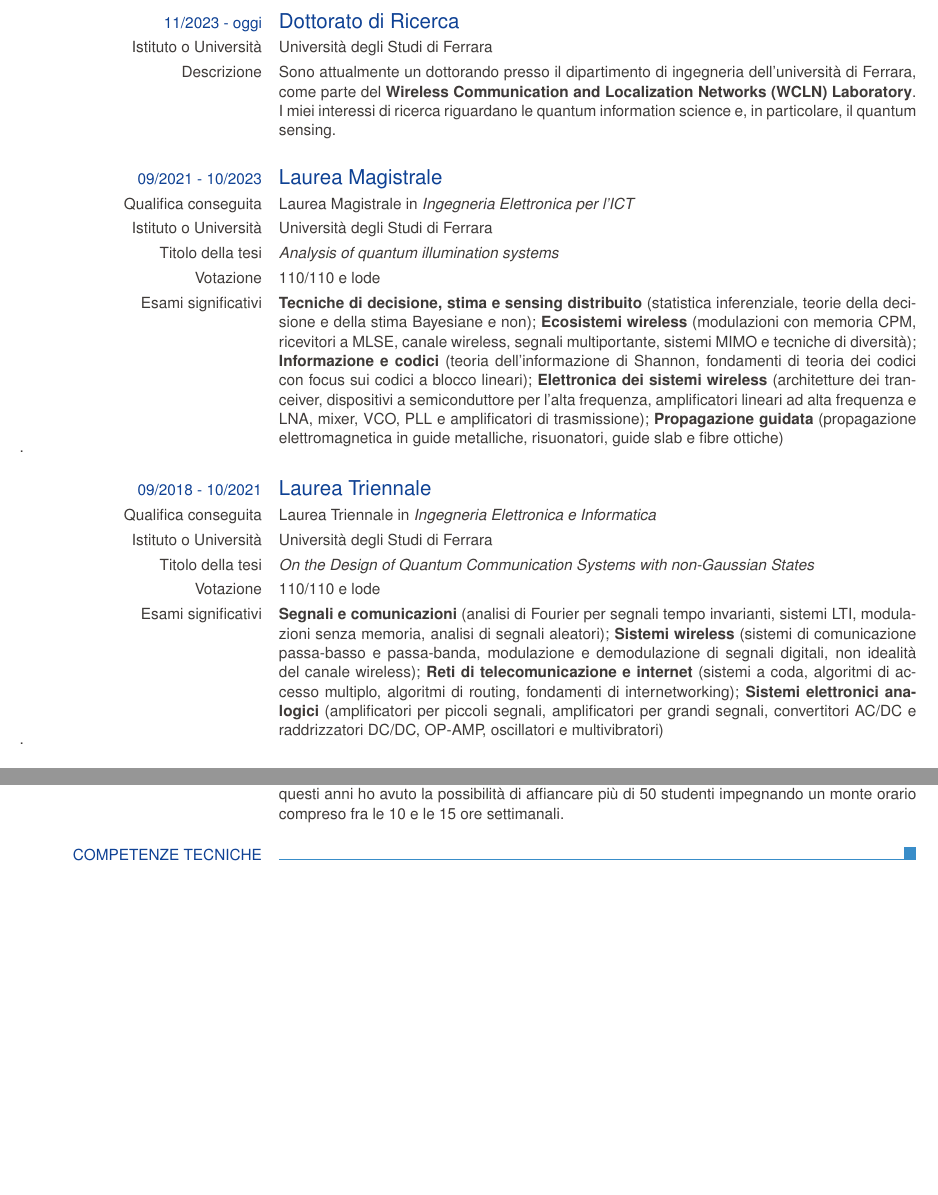
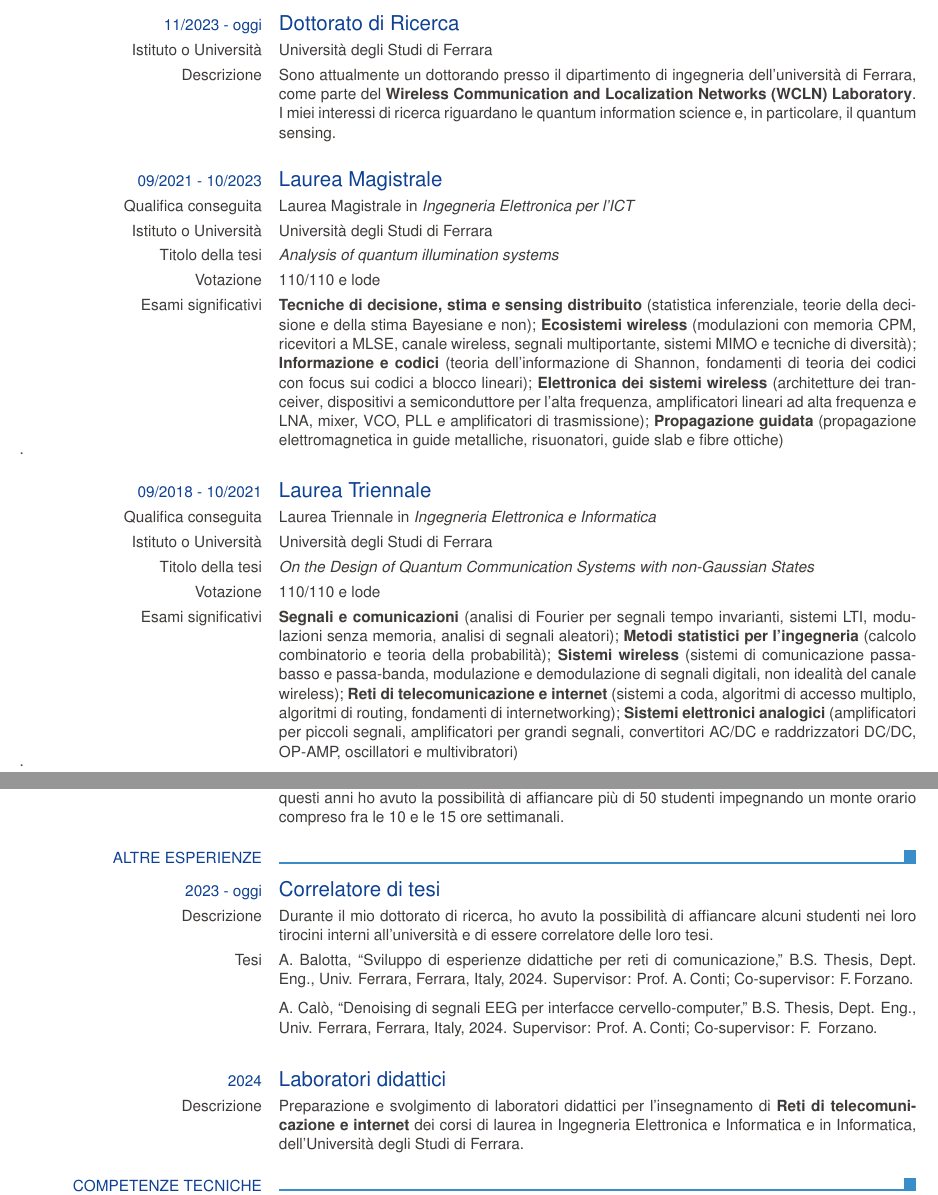
Before and after one commit to FForzano/curriculum-vitae, a LaTeX CV (CV.tex): two parts of pages 1 and 3 of 4 before the commit and two parts of pages 1 and 2 of 4 after it, joined at a grey line, cut so that both start at the same text, the shorter picture padded with empty space. Compiled offline with pdfLaTeX.

Commit message:
Refactor CV layout and improve itemization for clarity

```diff
--- a/CV.tex
+++ b/CV.tex
@@ -7,10 +7,15 @@
 
 \usepackage{helvet}
 \usepackage{xcolor}
+\usepackage{enumitem}
 
 \usepackage[main=italian, english]{babel}
 
 \newcommand{\englishText}[1]{\foreignlanguage{english}{#1}}
+
+\newlist{freeitemize}{itemize}{1}
+\setlist[freeitemize,1]{ label={}, left=0pt, itemsep=0.2cm, partopsep=0pt,
+    parsep=0pt, topsep=0pt, listparindent=0pt, labelwidth=0pt, labelsep=0pt, before=\vspace{-0.33cm}}
 
 % \definecolor{ecvrulecolor}{}{}
 % \definecolor{ecvsectioncolor}{}{}
@@ -57,16 +62,17 @@
     \ecvitem{Titolo della tesi}{\emph{\englishText{Analysis of quantum
                 illumination systems}}}
     \ecvitem{Votazione}{110/110 e lode}
-    \ecvitem{Esami significativi} {\textbf{Tecniche di decisione, stima e sensing
-            distribuito} (statistica inferenziale, teorie della decisione e della stima
-        Bayesiane e non); \textbf{Ecosistemi wireless} (modulazioni con
-        memoria CPM, ricevitori a MLSE, canale wireless, segnali
-        multiportante, sistemi MIMO e tecniche di diversità); \textbf{Informazione e codici} (teoria
-        dell'informazione di Shannon, fondamenti di teoria dei codici con focus sui
-        codici a blocco lineari); \textbf{Elettronica dei sistemi wireless}
-        (architetture dei tranceiver, dispositivi a semiconduttore per
-        l'alta frequenza, amplificatori lineari ad alta frequenza e LNA,
-        mixer, VCO, PLL e amplificatori di trasmissione);
+    \ecvitem{Esami significativi} {\textbf{Tecniche di decisione, stima e
+            sensing distribuito} (statistica inferenziale, teorie della
+        decisione e della stima Bayesiane e non); \textbf{Ecosistemi
+            wireless} (modulazioni con memoria CPM, ricevitori a MLSE, canale
+        wireless, segnali multiportante, sistemi MIMO e tecniche di
+        diversità); \textbf{Informazione e codici} (teoria dell'informazione
+        di Shannon, fondamenti di teoria dei codici con focus sui codici a
+        blocco lineari); \textbf{Elettronica dei sistemi wireless}
+        (architetture dei \englishText{tranceiver}, dispositivi a
+        semiconduttore per l'alta frequenza, amplificatori lineari ad alta
+        frequenza e LNA, mixer, VCO, PLL e amplificatori di trasmissione);
         \textbf{Propagazione guidata} (propagazione elettromagnetica in
         guide metalliche, risuonatori, guide slab e fibre ottiche)}.
 
@@ -79,15 +85,17 @@
     \ecvitem{Votazione}{110/110 e lode}
     \ecvitem{Esami significativi} {\textbf{Segnali e comunicazioni} (analisi di
         Fourier per segnali tempo invarianti, sistemi LTI, modulazioni senza
-        memoria, analisi di segnali aleatori); \textbf{Sistemi wireless}
-        (sistemi di comunicazione passa-basso e passa-banda, modulazione e
-        demodulazione di segnali digitali, non idealità del canale wireless);
-        \textbf{Reti di telecomunicazione e internet} (sistemi a coda, algoritmi
-        di accesso multiplo, algoritmi di routing, fondamenti di
-        internetworking); \textbf{Sistemi elettronici analogici} (amplificatori
-        per piccoli segnali, amplificatori per grandi segnali, convertitori
-        AC/DC e raddrizzatori DC/DC, OP-AMP, oscillatori e multivibratori)}.
-
+        memoria, analisi di segnali aleatori); \textbf{Metodi statistici per
+            l'ingegneria} (calcolo combinatorio e teoria della
+        probabilità); \textbf{Sistemi wireless} (sistemi di comunicazione
+        passa-basso e passa-banda, modulazione e demodulazione di segnali
+        digitali, non idealità del canale wireless); \textbf{Reti di
+            telecomunicazione e internet} (sistemi a coda, algoritmi di accesso
+        multiplo, algoritmi di routing, fondamenti di internetworking);
+        \textbf{Sistemi elettronici analogici} (amplificatori per piccoli
+        segnali, amplificatori per grandi segnali, convertitori AC/DC e
+        raddrizzatori DC/DC, OP-AMP, oscillatori e multivibratori)}.
+    \newpage
     % Scuole superiori
     \ecvtitle{2013 - 2018}{Scuole Superiori}
     \ecvitem{Qualifica conseguita}{Diploma di Maturità Scientifica - Scienze Applicate}
@@ -119,3 +126,25 @@
         studenti impegnando un monte orario compreso fra le 10 e le 15 ore
         settimanali.}
 
+    % Section: Altre esperienze
+    \ecvsection{Altre esperienze}
+    % Tirocinio
+    \ecvtitle{2023 - oggi}{Correlatore di tesi}
+    \ecvitem{Descrizione}{ Durante il mio dottorato di ricerca, ho avuto la
+        possibilità di affiancare alcuni studenti nei loro tirocini interni
+        all'università e di essere correlatore delle loro tesi.}
+    \ecvitem{Tesi}{\begin{freeitemize}%
+            \item A. Balotta, ``Sviluppo di esperienze didattiche per reti di
+            comunicazione,'' B.S. Thesis, Dept. Eng., Univ. Ferrara, Ferrara,
+            Italy, 2024. Supervisor: Prof.~A.\,Conti; Co-supervisor: F.\,Forzano.
+            \item A. Calò, ``Denoising di segnali EEG per interfacce
+            cervello-computer,'' B.S. Thesis, Dept. Eng., Univ. Ferrara,
+            Ferrara, Italy, 2024. Supervisor: Prof.~A.\,Conti; Co-supervisor: F.\,
+            Forzano.
+        \end{freeitemize}}
+    % Laboratori didattici
+    \ecvtitle{2024}{Laboratori didattici}
+    \ecvitem{Descrizione}{Preparazione e svolgimento di laboratori didattici per
+        l'insegnamento di \textbf{Reti di telecomunicazione e internet} dei corsi di
+        laurea in Ingegneria Elettronica e Informatica e in Informatica,
+        dell'Università degli Studi di Ferrara.}
```
Also changed, not shown: CV.pdf, CV.tex (16 more changed lines).
